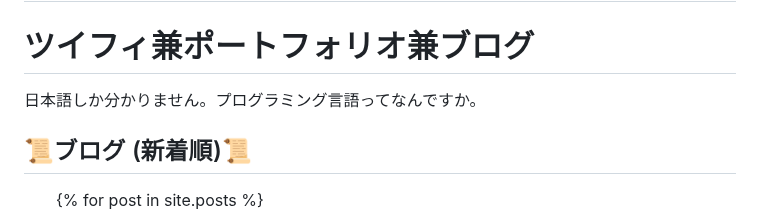
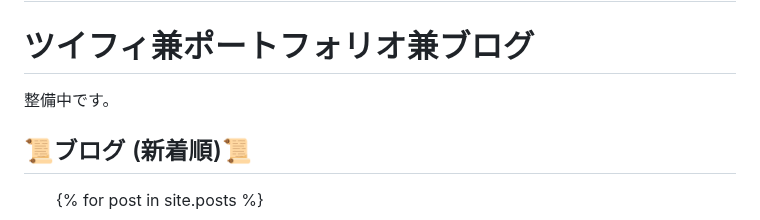
Before and after one commit to Meurop/meurop.github.io, a Markdown page: index.md, the part around the change. Drawn GitHub-style.

```diff
--- a/index.md
+++ b/index.md
@@ -9,7 +9,7 @@ date: 2025-05-29 # postレイアウトは日付も表示することが多いか
 # メウロぷのページへようこそ
 # ツイフィ兼ポートフォリオ兼ブログ
 
-日本語しか分かりません。プログラミング言語ってなんですか。
+整備中です。
 
 ## 📜ブログ (新着順)📜
 
```
